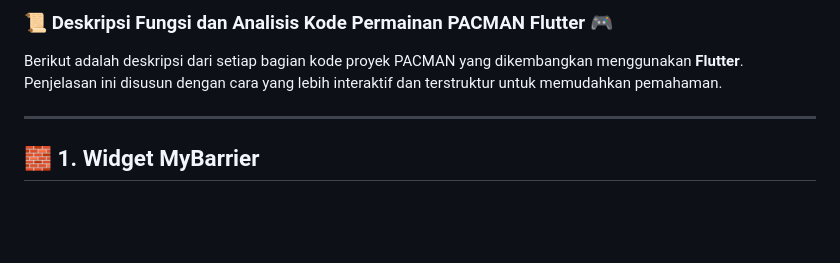
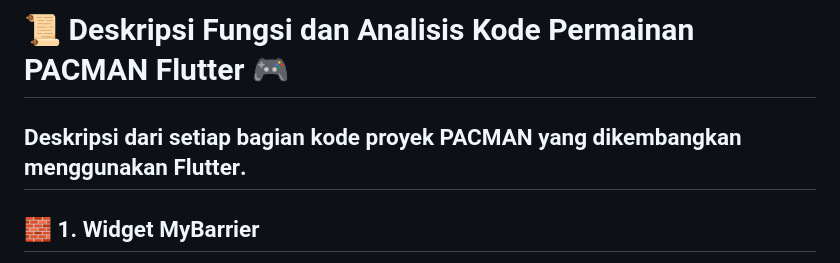
Before and after one commit to Alfata31/Project_Mobile, a Markdown page: pac_man/README.md, the part around the change. Drawn GitHub-style; blank space fills up the shorter version.

```diff
--- a/pac_man/README.md
+++ b/pac_man/README.md
@@ -1,7 +1,6 @@
-### 📜 **Deskripsi Fungsi dan Analisis Kode Permainan PACMAN Flutter** 🎮
+# 📜 **Deskripsi Fungsi dan Analisis Kode Permainan PACMAN Flutter** 🎮
 
-Berikut adalah deskripsi dari setiap bagian kode proyek PACMAN yang dikembangkan menggunakan **Flutter**. Penjelasan ini disusun dengan cara yang lebih interaktif dan terstruktur untuk memudahkan pemahaman.
-
+Deskripsi dari setiap bagian kode proyek PACMAN yang dikembangkan menggunakan **Flutter**.
 ---
 
 ## 🧱 **1. Widget MyBarrier**
```
